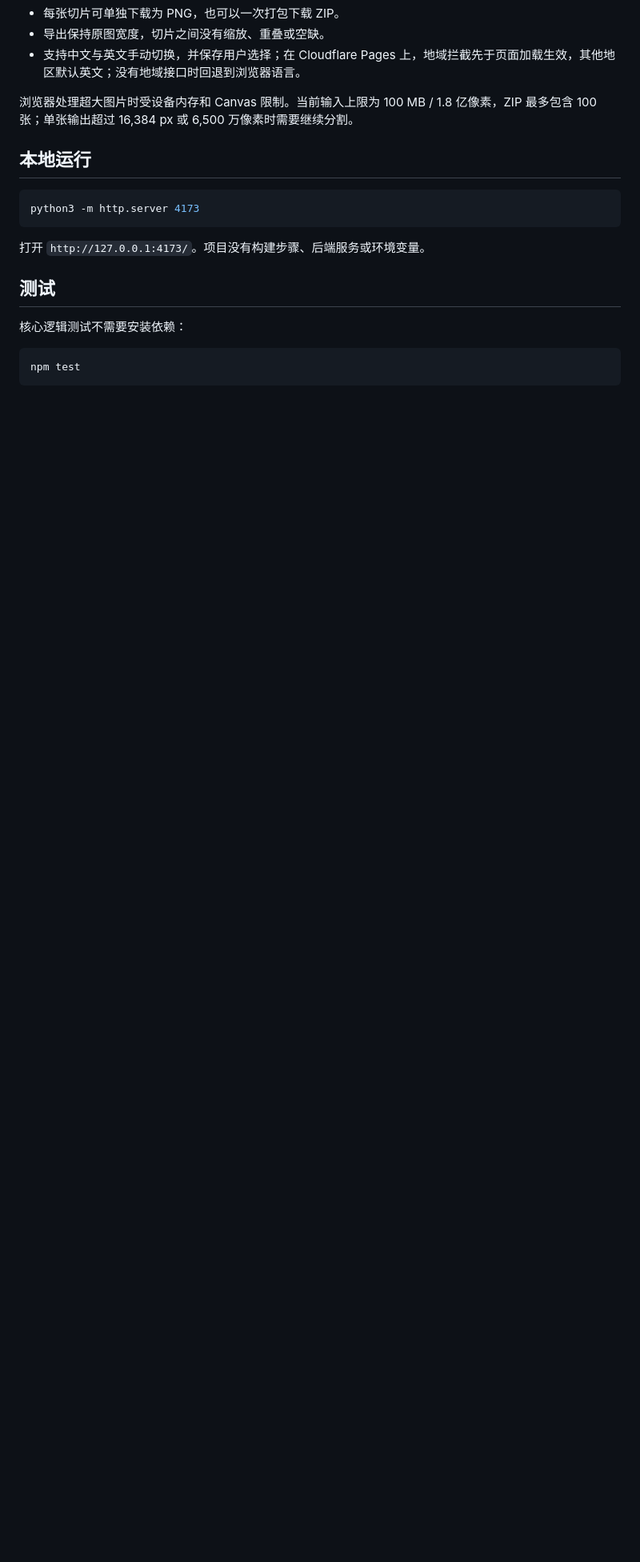
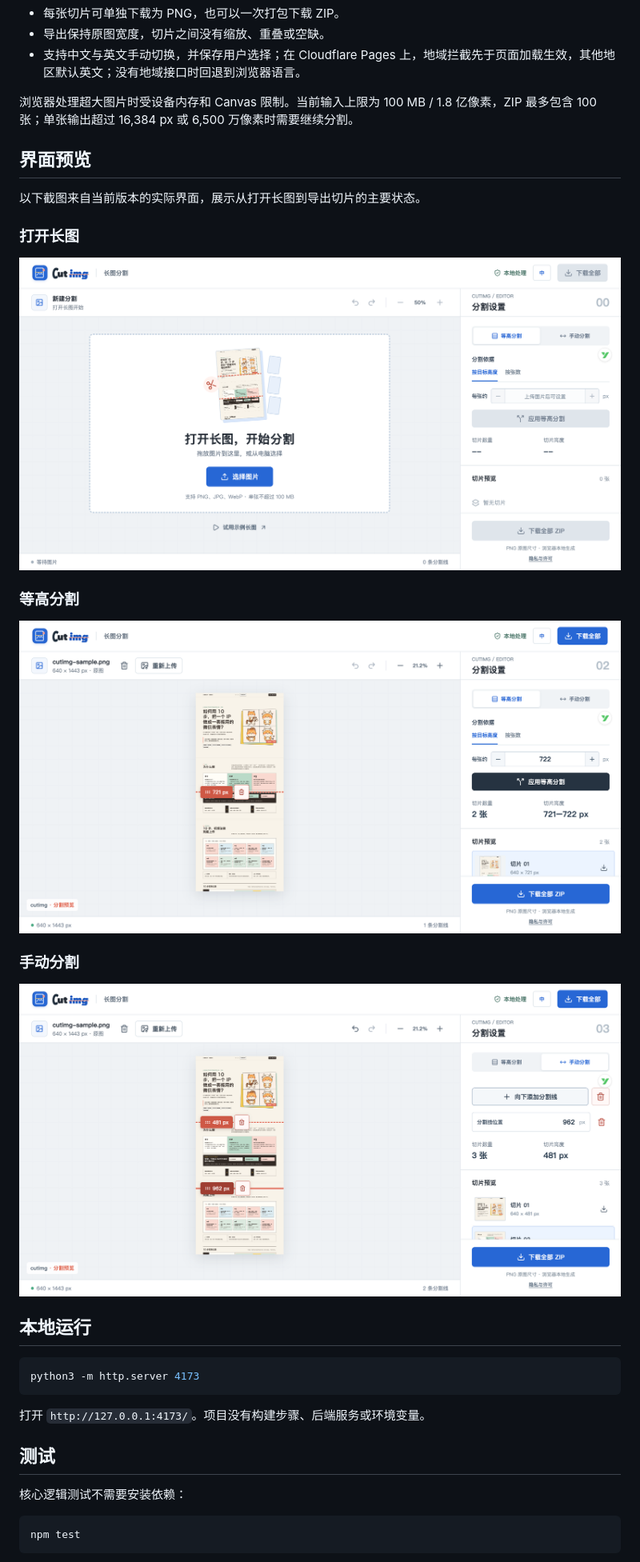
Before and after one commit to kaituotuo/cutimg, a Markdown page: README.md, the part around the change. Shown at 80% size. Rendered like a GitHub page; pictures changed too: docs/screenshots/01-empty.png (added), docs/screenshots/02-equal-split.png (added), docs/screenshots/03-manual-split.png (added); blank space fills up the shorter version.

Commit message:
Add current UI screenshots to README

```diff
--- a/README.md
+++ b/README.md
@@ -13,6 +13,22 @@
 - 支持中文与英文手动切换，并保存用户选择；在 Cloudflare Pages 上，地域拦截先于页面加载生效，其他地区默认英文；没有地域接口时回退到浏览器语言。
 
 浏览器处理超大图片时受设备内存和 Canvas 限制。当前输入上限为 100 MB / 1.8 亿像素，ZIP 最多包含 100 张；单张输出超过 16,384 px 或 6,500 万像素时需要继续分割。
+
+## 界面预览
+
+以下截图来自当前版本的实际界面，展示从打开长图到导出切片的主要状态。
+
+### 打开长图
+
+![Cutimg 空态界面：打开长图开始分割](docs/screenshots/01-empty.png)
+
+### 等高分割
+
+![Cutimg 等高分割界面：设置目标高度并预览切片](docs/screenshots/02-equal-split.png)
+
+### 手动分割
+
+![Cutimg 手动分割界面：拖动、输入或删除分割线](docs/screenshots/03-manual-split.png)
 
 ## 本地运行
 
```
